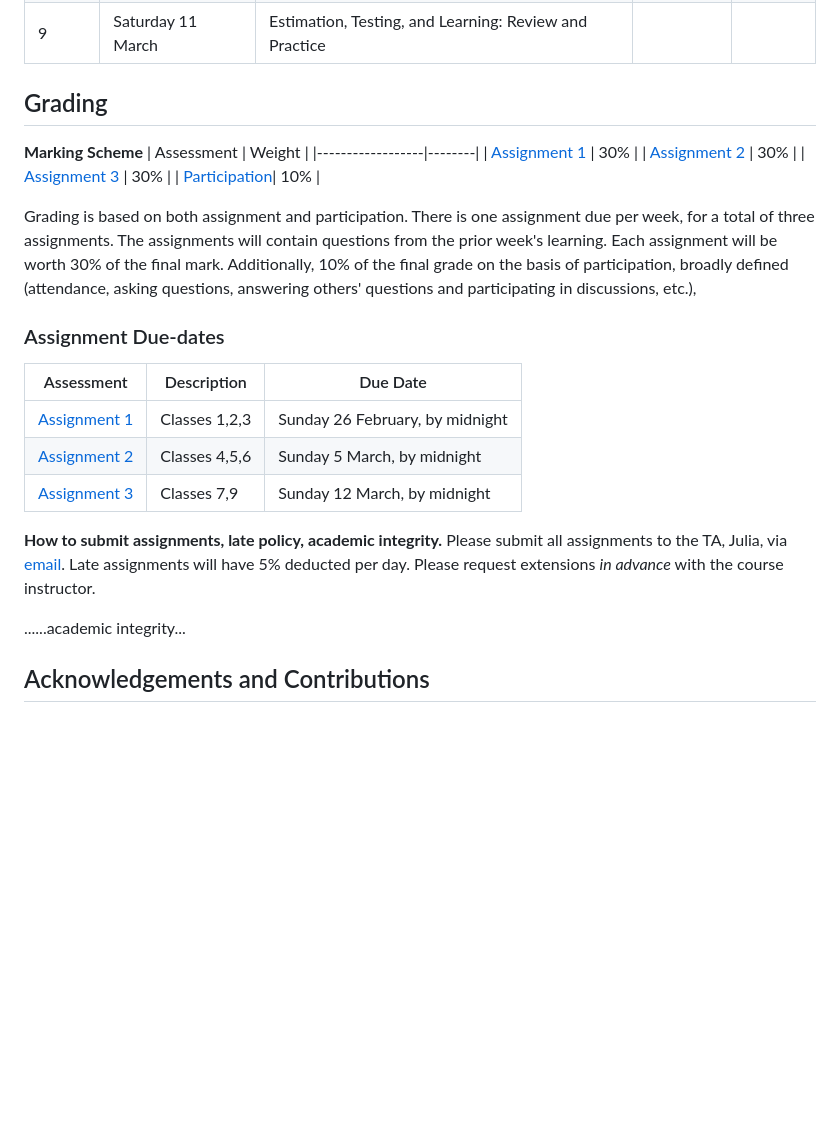
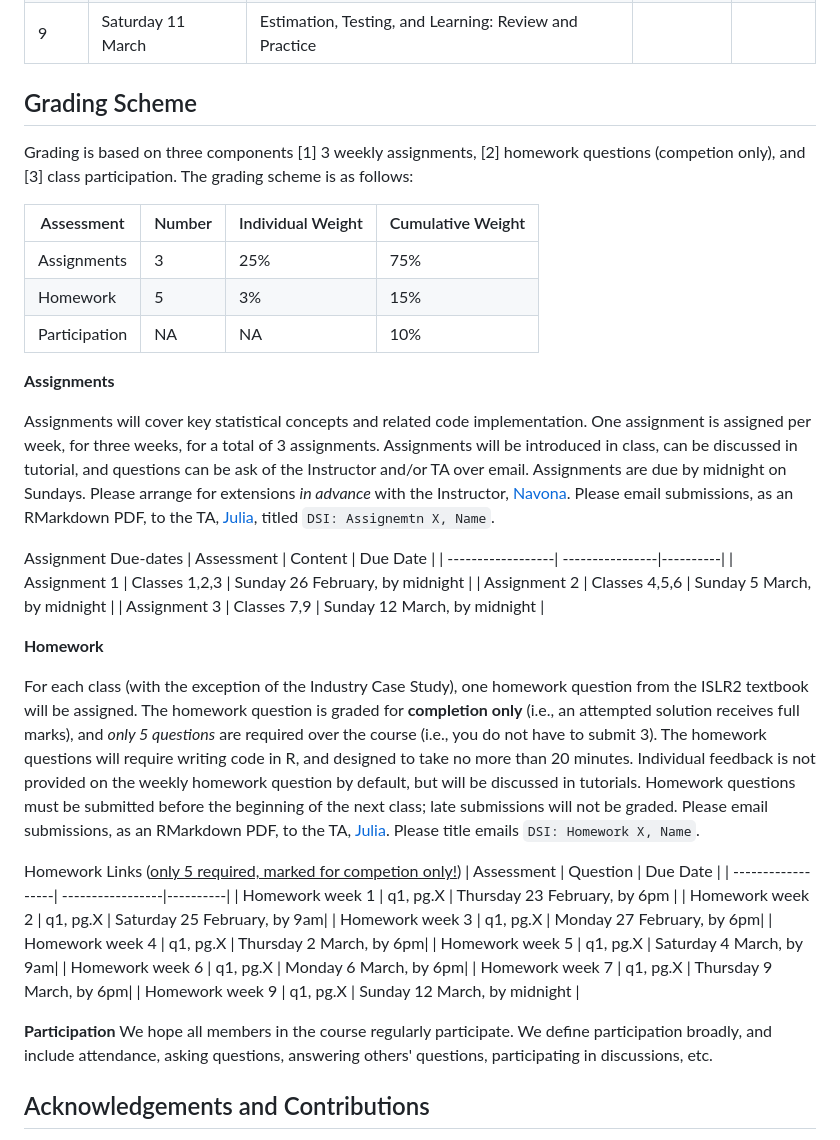
Before and after one commit to UofT-DSI/applying_statistical_concepts, a Markdown page: README.md, the part around one of its changes. GitHub-like rendering; blank space fills up the shorter version.

Commit message:
added homework assignments

```diff
--- a/README.md
+++ b/README.md
@@ -57,29 +60,45 @@ Tutorial sessions are also offered over Zoom, at the same link. Tutorials take p
 | 7      | Monday 6 March         | Principal Components Analysis, Reproducibility; Ethics; Inequity                    | |
 | 8      | Thursday 9 March       | Professional Skills - Industry Case Study  <br>(Guest: Ajit Desai, Bank of Canada)  | |
 | 9      | Saturday 11 March      | Estimation, Testing, and Learning: Review and Practice                              | |
-## Grading
+## Grading Scheme
 
-**Marking Scheme**
-| Assessment       | Weight |
-|------------------|--------|
-| [Assignment 1]() | 30%    |
-| [Assignment 2]() | 30%    |
-| [Assignment 3]() | 30%    |
-| [Participation]()| 10%    |
+Grading is based on three components [1] 3 weekly assignments, [2] homework questions (competion only), and [3] class participation. The grading scheme is as follows:
 
-Grading is based on both assignment and participation. There is one assignment due per week, for a total of three assignments. The assignments will contain questions from the prior week's learning. Each assignment will be worth 30% of the final mark. Additionally, 10% of the final grade on the basis of participation, broadly defined (attendance, asking questions, answering others' questions and participating in discussions, etc.),
+| Assessment       | Number |  Individual Weight | Cumulative Weight
+|------------------|--------|--------------------|------------------|
+| Assignments      | 3      |  25%               | 75%              |
+| Homework         | 5      |  3%                | 15%              |
+| Participation    | NA     |  NA                | 10%              |
 
-### Assignment Due-dates
-| Assessment       | Description     | Due Date |
-|------------------| ----------------|----------|
-| [Assignment 1]() | Classes 1,2,3   |  Sunday 26 February, by midnight |
-| [Assignment 2]() | Classes 4,5,6   |  Sunday 5 March, by midnight     |
-| [Assignment 3]() | Classes 7,9     |  Sunday 12 March, by midnight    |
+**Assignments**
 
-**How to submit assignments, late policy, academic integrity.**
-Please submit all assignments to the TA, Julia, via [email](julia.gallucci@mail.utoronto.ca). Late assignments will have 5% deducted per day. Please request extensions *in advance* with the course instructor.
+Assignments will cover key statistical concepts and related code implementation. One assignment is assigned per week, for three weeks, for a total of 3 assignments. Assignments will be introduced in class, can be discussed in tutorial, and questions can be ask of the Instructor and/or TA over email. Assignments are due by midnight on Sundays. Please arrange for extensions *in advance* with the Instructor, [Navona](navona.calarco@mail.utoronto.ca). Please email submissions, as an RMarkdown PDF, to the TA, [Julia](julia.gallucci@mail.utoronto.ca), titled `DSI: Assignemtn X, Name`.
 
-......academic integrity...
+Assignment Due-dates
+| Assessment        | Content         | Due Date |
+| ------------------| ----------------|----------|
+| Assignment 1      | Classes 1,2,3   |  Sunday 26 February, by midnight |
+| Assignment 2      | Classes 4,5,6   |  Sunday 5 March, by midnight     |
+| Assignment 3      | Classes 7,9     |  Sunday 12 March, by midnight    |
+
+**Homework**
+
+For each class (with the exception of the Industry Case Study), one homework question from the ISLR2 textbook will be assigned. The homework question is graded for **completion only** (i.e., an attempted solution receives full marks), and *only 5 questions* are required over the course (i.e., you do not have to submit 3). The homework questions will require writing code in R, and designed to take no more than 20 minutes. Individual feedback is not provided on the weekly homework question by default, but will be discussed in tutorials. Homework questions must be submitted before the beginning of the next class; late submissions will not be graded. Please email submissions, as an RMarkdown PDF, to the TA, [Julia](julia.gallucci@mail.utoronto.ca). Please title emails `DSI: Homework X, Name`.
+
+Homework Links (<u>only 5 required, marked for competion only!</u>)
+| Assessment        | Question         | Due Date |
+| ------------------| -----------------|----------|
+| Homework week 1   | q1, pg.X         | Thursday 23 February, by 6pm |
+| Homework week 2   | q1, pg.X         | Saturday 25 February, by 9am|
+| Homework week 3   | q1, pg.X         | Monday 27 February, by 6pm|
+| Homework week 4   | q1, pg.X         | Thursday 2 March, by 6pm|
+| Homework week 5   | q1, pg.X         | Saturday 4 March, by 9am|
+| Homework week 6   | q1, pg.X         | Monday 6 March, by 6pm|
+| Homework week 7   | q1, pg.X         | Thursday 9 March, by 6pm|
+| Homework week 9   | q1, pg.X         | Sunday 12 March, by midnight |
+
+**Participation**
+We hope all members in the course regularly participate. We define participation broadly, and include attendance, asking questions, answering others' questions, participating in discussions, etc.
 
 ## Acknowledgements and Contributions
 First slides were developed by Simone Collier under the supervision of Rohan Alexander. Slides have been created and modified by Navona Calarco and Julia Gallucci for Winter 2023. This course pulls largely from the book, *An Introduction to Statistical
```
Also changed, not shown: other parts of README.md (+18 -15 lines).
